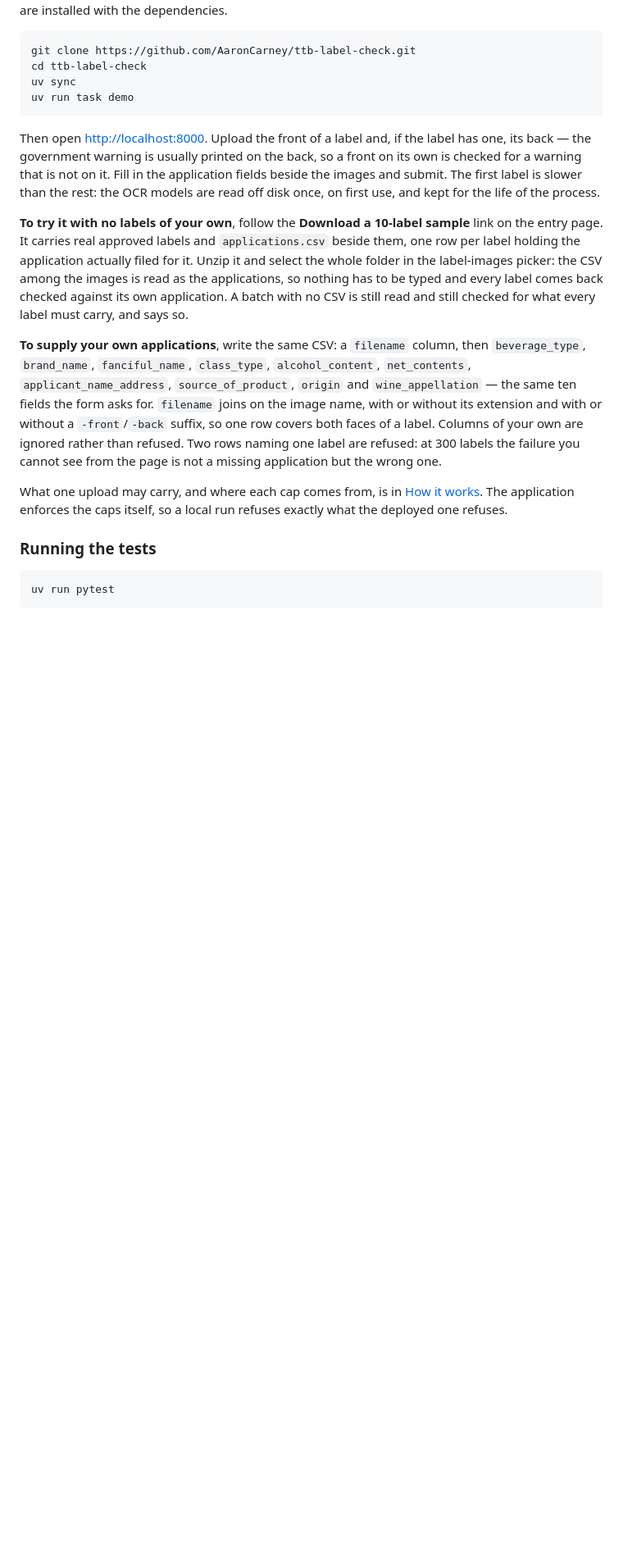
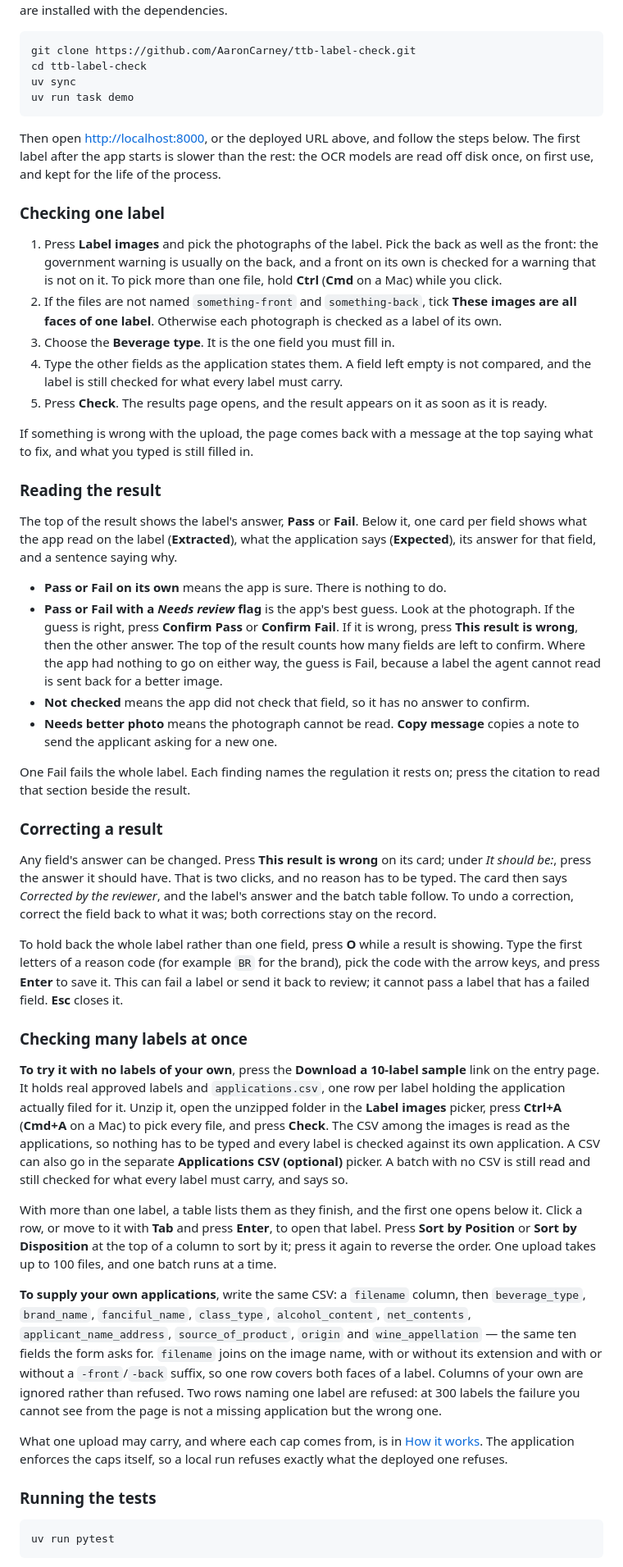
Before and after one commit to AaronCarney/ttb-label-check, a Markdown page: README.md, the part around one of its changes. Shown at 82% size. GitHub-like rendering; blank space fills up the shorter version.

````diff
--- a/README.md
+++ b/README.md
@@ -126,18 +127,71 @@ uv sync
 uv run task demo
 ```
 
-Then open <http://localhost:8000>. Upload the front of a label and, if the label has one, its back
-— the government warning is usually printed on the back, so a front on its own is checked for a
-warning that is not on it. Fill in the application fields beside the images and submit. The first
-label is slower than the rest: the OCR models are read off disk once, on first use, and kept for the
-life of the process.
+Then open <http://localhost:8000>, or the deployed URL above, and follow the steps below. The first
+label after the app starts is slower than the rest: the OCR models are read off disk once, on first
+use, and kept for the life of the process.
 
-**To try it with no labels of your own**, follow the **Download a 10-label sample** link on the
-entry page. It carries real approved labels and `applications.csv` beside them, one row per label
-holding the application actually filed for it. Unzip it and select the whole folder in the
-label-images picker: the CSV among the images is read as the applications, so nothing has to be
-typed and every label comes back checked against its own application. A batch with no CSV is still
-read and still checked for what every label must carry, and says so.
+### Checking one label
+
+1. Press **Label images** and pick the photographs of the label. Pick the back as well as the front:
+   the government warning is usually on the back, and a front on its own is checked for a warning
+   that is not on it. To pick more than one file, hold **Ctrl** (**Cmd** on a Mac) while you click.
+2. If the files are not named `something-front` and `something-back`, tick **These images are all
+   faces of one label**. Otherwise each photograph is checked as a label of its own.
+3. Choose the **Beverage type**. It is the one field you must fill in.
+4. Type the other fields as the application states them. A field left empty is not compared, and
+   the label is still checked for what every label must carry.
+5. Press **Check**. The results page opens, and the result appears on it as soon as it is ready.
+
+If something is wrong with the upload, the page comes back with a message at the top saying what
+to fix, and what you typed is still filled in.
+
+### Reading the result
+
+The top of the result shows the label's answer, **Pass** or **Fail**. Below it, one card per field
+shows what the app read on the label (**Extracted**), what the application says (**Expected**), its
+answer for that field, and a sentence saying why.
+
+- **Pass or Fail on its own** means the app is sure. There is nothing to do.
+- **Pass or Fail with a *Needs review* flag** is the app's best guess. Look at the photograph. If
+  the guess is right, press **Confirm Pass** or **Confirm Fail**. If it is wrong, press **This
+  result is wrong**, then the other answer. The top of the result counts how many fields are left
+  to confirm. Where the app had nothing to go on either way, the guess is Fail, because a label the
+  agent cannot read is sent back for a better image.
+- **Not checked** means the app did not check that field, so it has no answer to confirm.
+- **Needs better photo** means the photograph cannot be read. **Copy message** copies a note to send
+  the applicant asking for a new one.
+
+One Fail fails the whole label. Each finding names the regulation it rests on; press the citation to
+read that section beside the result.
+
+### Correcting a result
+
+Any field's answer can be changed. Press **This result is wrong** on its card; under *It should
+be:*, press the answer it should have. That is two clicks, and no reason has to be typed. The card
+then says *Corrected by the reviewer*, and the label's answer and the batch table follow. To undo a
+correction, correct the field back to what it was; both corrections stay on the record.
+
+To hold back the whole label rather than one field, press **O** while a result is showing. Type the
+first letters of a reason code (for example `BR` for the brand), pick the code with the arrow
+keys, and press **Enter** to save it. This can fail a label or send it back to review; it cannot
+pass a label that has a failed field. **Esc** closes it.
+
+### Checking many labels at once
+
+**To try it with no labels of your own**, press the **Download a 10-label sample** link on the
+entry page. It holds real approved labels and `applications.csv`, one row per label holding the
+application actually filed for it. Unzip it, open the unzipped folder in the **Label images**
+picker, press **Ctrl+A** (**Cmd+A** on a Mac) to pick every file, and press **Check**. The CSV among
+the images is read as the applications, so nothing has to be typed and every label is checked
+against its own application. A CSV can also go in the separate **Applications CSV (optional)**
+picker. A batch with no CSV is still read and still checked for what every label must carry, and
+says so.
+
+With more than one label, a table lists them as they finish, and the first one opens below it.
+Click a row, or move to it with **Tab** and press **Enter**, to open that label. Press **Sort by
+Position** or **Sort by Disposition** at the top of a column to sort by it; press it again to
+reverse the order. One upload takes up to 100 files, and one batch runs at a time.
 
 **To supply your own applications**, write the same CSV: a `filename` column, then
 `beverage_type`, `brand_name`, `fanciful_name`, `class_type`, `alcohol_content`, `net_contents`,
````
Also changed, not shown: other parts of README.md (+15 -13 lines), docs/approach.md (+11 -6 lines).
